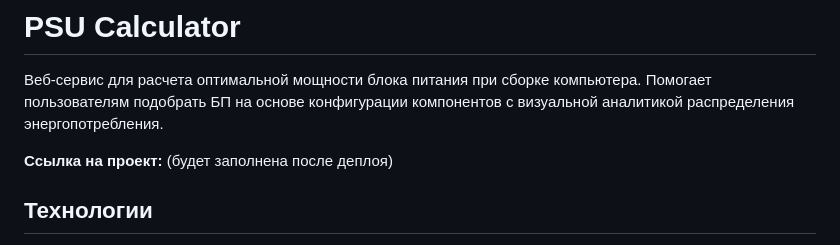
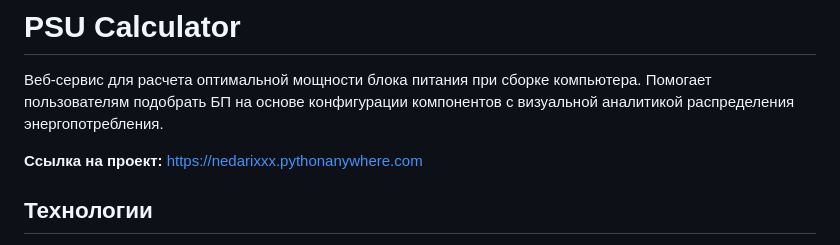
Before and after one commit to nedarixxx/psu-calculator, a Markdown page: README.md, the part around the change. Rendered like a GitHub page.

Commit message:
deploy link added

```diff
--- a/README.md
+++ b/README.md
@@ -2,7 +2,7 @@
 
 Веб-сервис для расчета оптимальной мощности блока питания при сборке компьютера. Помогает пользователям подобрать БП на основе конфигурации компонентов с визуальной аналитикой распределения энергопотребления.
 
-**Ссылка на проект:** (будет заполнена после деплоя)
+**Ссылка на проект:** https://nedarixxx.pythonanywhere.com
 
 ## Технологии
 
```
